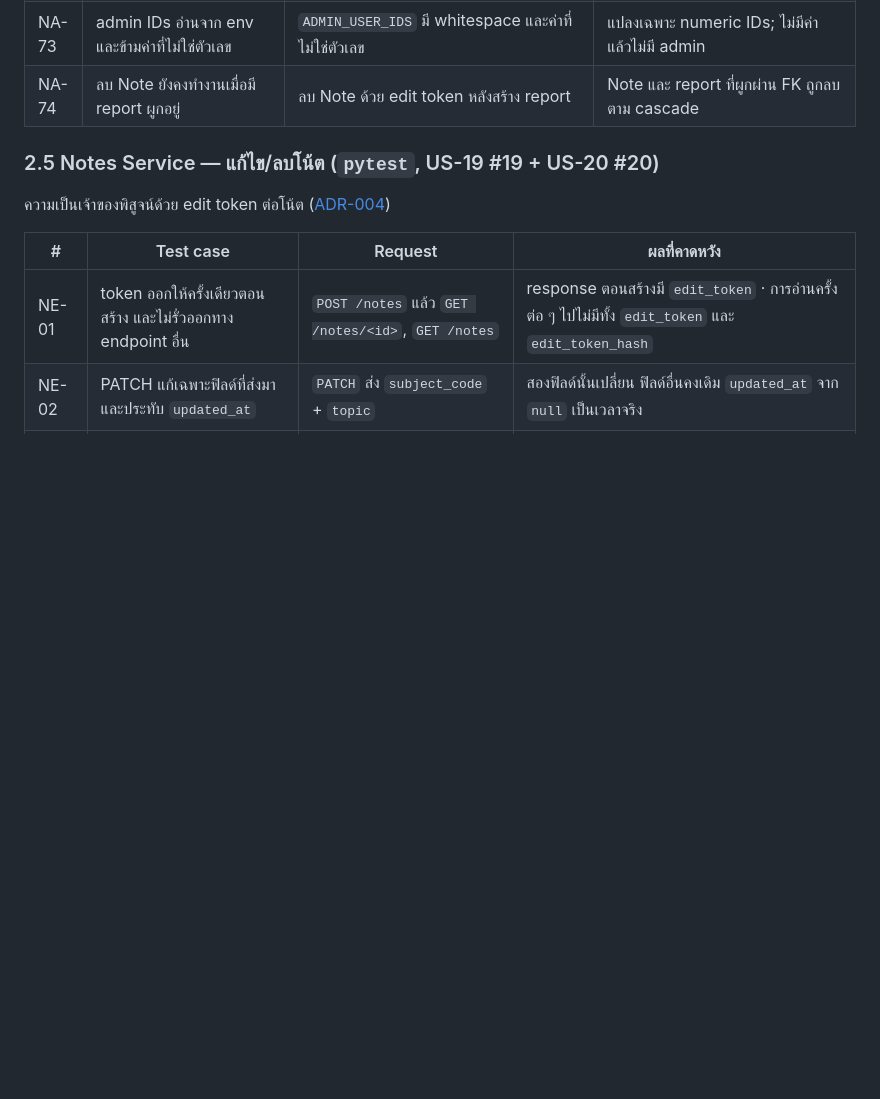
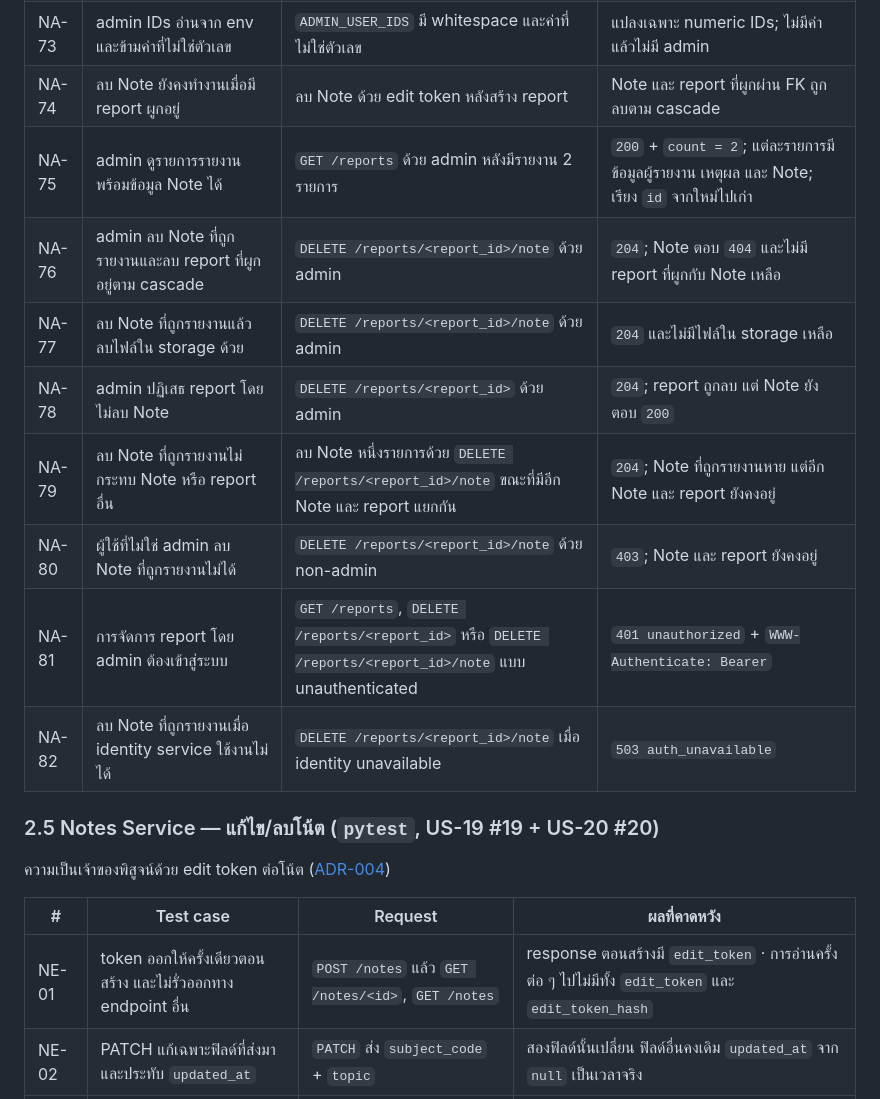
Before and after one commit to Software-Engineering-Concepts-2026/se-sec2-team-05, a Markdown page: docs/testing/readme.md, the part around the change. GitHub-like rendering; blank space fills up the shorter version.

Commit message:
docs: address issue 18 review feedback

```diff
--- a/docs/testing/readme.md
+++ b/docs/testing/readme.md
@@ -144,6 +144,14 @@
 | NA-72 | ลบ report ที่ไม่มีอยู่ | admin `DELETE /reports/<id>` ด้วย id ที่ไม่มี | `404 not_found` |
 | NA-73 | admin IDs อ่านจาก env และข้ามค่าที่ไม่ใช่ตัวเลข | `ADMIN_USER_IDS` มี whitespace และค่าที่ไม่ใช่ตัวเลข | แปลงเฉพาะ numeric IDs; ไม่มีค่าแล้วไม่มี admin |
 | NA-74 | ลบ Note ยังคงทำงานเมื่อมี report ผูกอยู่ | ลบ Note ด้วย edit token หลังสร้าง report | Note และ report ที่ผูกผ่าน FK ถูกลบตาม cascade |
+| NA-75 | admin ดูรายการรายงานพร้อมข้อมูล Note ได้ | `GET /reports` ด้วย admin หลังมีรายงาน 2 รายการ | `200` + `count = 2`; แต่ละรายการมีข้อมูลผู้รายงาน เหตุผล และ Note; เรียง `id` จากใหม่ไปเก่า |
+| NA-76 | admin ลบ Note ที่ถูกรายงานและลบ report ที่ผูกอยู่ตาม cascade | `DELETE /reports/<report_id>/note` ด้วย admin | `204`; Note ตอบ `404` และไม่มี report ที่ผูกกับ Note เหลือ |
+| NA-77 | ลบ Note ที่ถูกรายงานแล้วลบไฟล์ใน storage ด้วย | `DELETE /reports/<report_id>/note` ด้วย admin | `204` และไม่มีไฟล์ใน storage เหลือ |
+| NA-78 | admin ปฏิเสธ report โดยไม่ลบ Note | `DELETE /reports/<report_id>` ด้วย admin | `204`; report ถูกลบ แต่ Note ยังตอบ `200` |
+| NA-79 | ลบ Note ที่ถูกรายงานไม่กระทบ Note หรือ report อื่น | ลบ Note หนึ่งรายการด้วย `DELETE /reports/<report_id>/note` ขณะที่มีอีก Note และ report แยกกัน | `204`; Note ที่ถูกรายงานหาย แต่อีก Note และ report ยังคงอยู่ |
+| NA-80 | ผู้ใช้ที่ไม่ใช่ admin ลบ Note ที่ถูกรายงานไม่ได้ | `DELETE /reports/<report_id>/note` ด้วย non-admin | `403`; Note และ report ยังคงอยู่ |
+| NA-81 | การจัดการ report โดย admin ต้องเข้าสู่ระบบ | `GET /reports`, `DELETE /reports/<report_id>` หรือ `DELETE /reports/<report_id>/note` แบบ unauthenticated | `401 unauthorized` + `WWW-Authenticate: Bearer` |
+| NA-82 | ลบ Note ที่ถูกรายงานเมื่อ identity service ใช้งานไม่ได้ | `DELETE /reports/<report_id>/note` เมื่อ identity unavailable | `503 auth_unavailable` |
 
 ### 2.5 Notes Service — แก้ไข/ลบโน้ต (`pytest`, US-19 #19 + US-20 #20)
 
```
Also changed, not shown: 1 other file.
